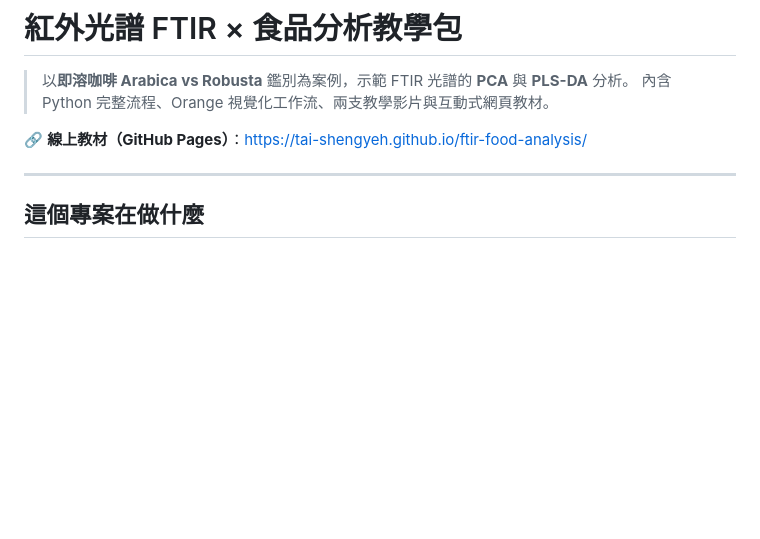
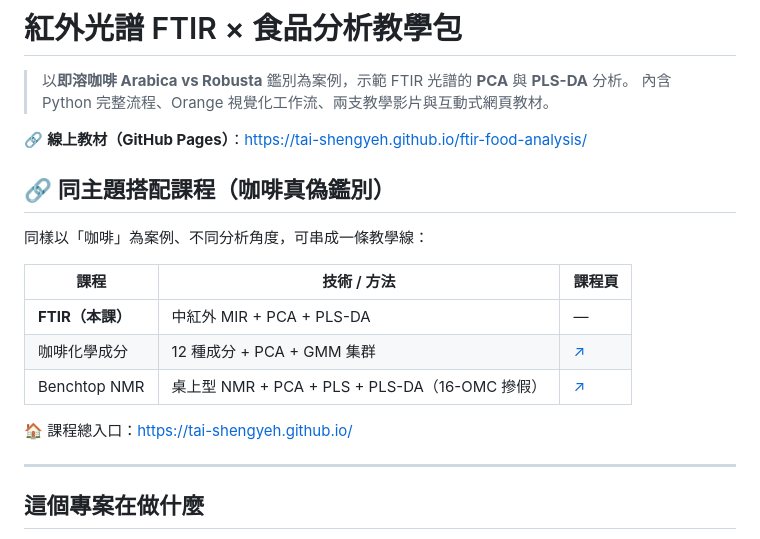
Before and after one commit to Tai-ShengYeh/ftir-food-analysis, a Markdown page: README.md, the part around the change. GitHub-like rendering; blank space fills up the shorter version.

Commit message:
docs: 新增『同主題搭配課程』區，連到 coffee_pgmm 與 benchtop-nmr-coffee

```diff
--- a/README.md
+++ b/README.md
@@ -4,6 +4,18 @@
 > 內含 Python 完整流程、Orange 視覺化工作流、兩支教學影片與互動式網頁教材。
 
 🔗 **線上教材（GitHub Pages）**：<https://tai-shengyeh.github.io/ftir-food-analysis/>
+
+## 🔗 同主題搭配課程（咖啡真偽鑑別）
+
+同樣以「咖啡」為案例、不同分析角度，可串成一條教學線：
+
+| 課程 | 技術 / 方法 | 課程頁 |
+|------|------------|--------|
+| **FTIR（本課）** | 中紅外 MIR + PCA + PLS-DA | — |
+| 咖啡化學成分 | 12 種成分 + PCA + GMM 集群 | [↗](https://tai-shengyeh.github.io/coffee_pgmm_R_code/coffee_pgmm.html) |
+| Benchtop NMR | 桌上型 NMR + PCA + PLS + PLS-DA（16-OMC 摻假）| [↗](https://tai-shengyeh.github.io/benchtop-nmr-coffee/teaching.html) |
+
+🏠 課程總入口：<https://tai-shengyeh.github.io/>
 
 ---
 
```
